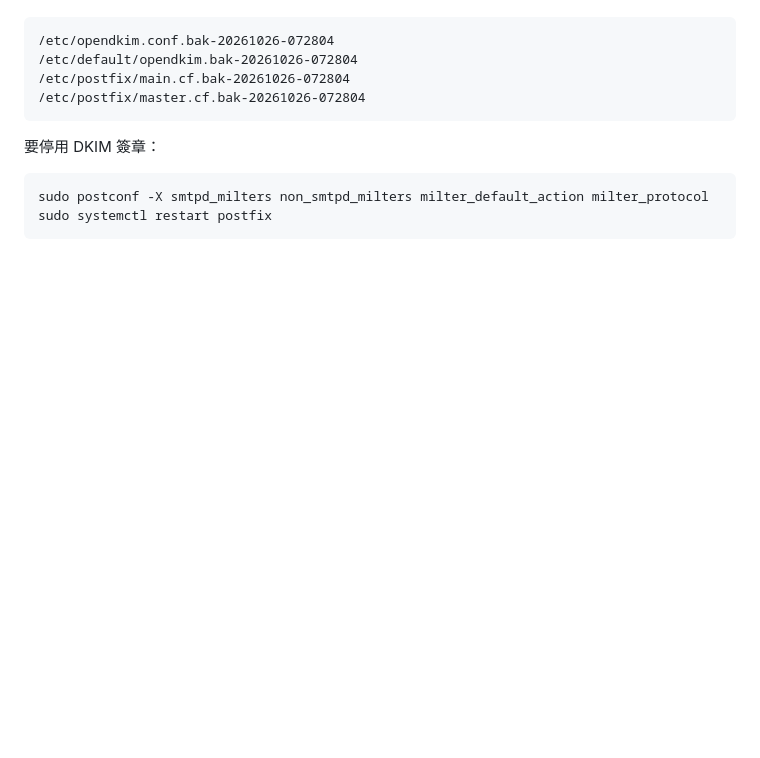
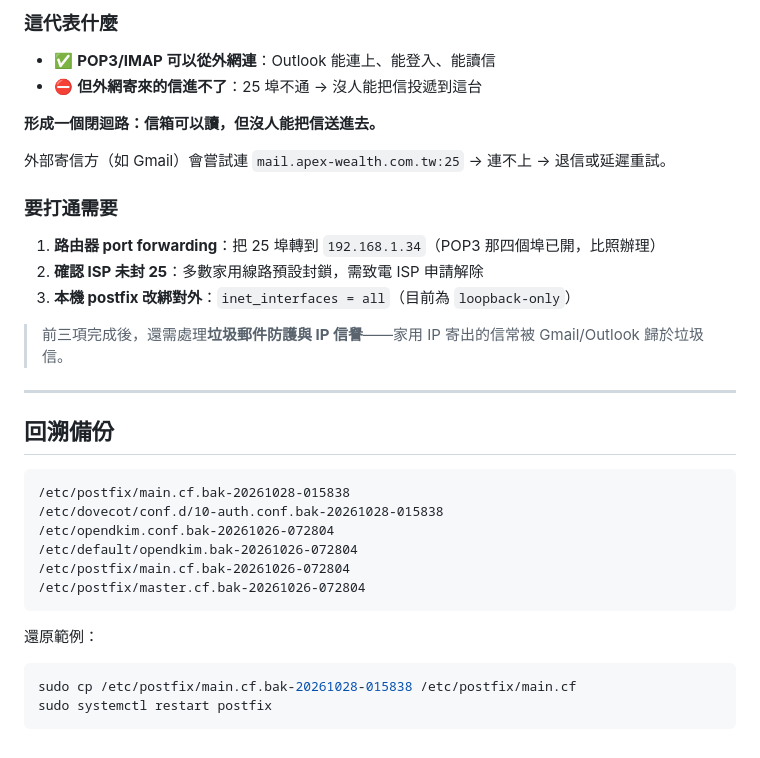
Before and after one commit to tzlun167/Apex-wealth, a Markdown page: DNS.md, the part around one of its changes. GitHub-like rendering; blank space fills up the shorter version.

````diff
--- a/DNS.md
+++ b/DNS.md
@@ -178,12 +231,36 @@ dkim.verify() → ✅ PASS
+### 這代表什麼
+
+- ✅ **POP3/IMAP 可以從外網連**：Outlook 能連上、能登入、能讀信
+- ⛔ **但外網寄來的信進不了**：25 埠不通 → 沒人能把信投遞到這台
+
+**形成一個閉迴路：信箱可以讀，但沒人能把信送進去。**
+
+外部寄信方（如 Gmail）會嘗試連 `mail.apex-wealth.com.tw:25` → 連不上 → 退信或延遲重試。
+
+### 要打通需要
+
+1. **路由器 port forwarding**：把 25 埠轉到 `192.168.1.34`（POP3 那四個埠已開，比照辦理）
+2. **確認 ISP 未封 25**：多數家用線路預設封鎖，需致電 ISP 申請解除
+3. **本機 postfix 改綁對外**：`inet_interfaces = all`（目前為 `loopback-only`）
+
+> 前三項完成後，還需處理**垃圾郵件防護與 IP 信譽**——家用 IP 寄出的信常被 Gmail/Outlook 歸於垃圾信。
+
+---
+
+## 回溯備份
+
+```
+/etc/postfix/main.cf.bak-20261028-015838
+/etc/dovecot/conf.d/10-auth.conf.bak-20261028-015838
 /etc/opendkim.conf.bak-20261026-072804
 /etc/default/opendkim.bak-20261026-072804
 /etc/postfix/main.cf.bak-20261026-072804
 /etc/postfix/master.cf.bak-20261026-072804
 ```
 
-要停用 DKIM 簽章：
+還原範例：
 
 ```bash
-sudo postconf -X smtpd_milters non_smtpd_milters milter_default_action milter_protocol
+sudo cp /etc/postfix/main.cf.bak-20261028-015838 /etc/postfix/main.cf
 sudo systemctl restart postfix
 ```
````
Also changed, not shown: other parts of DNS.md (+68 -15 lines).
